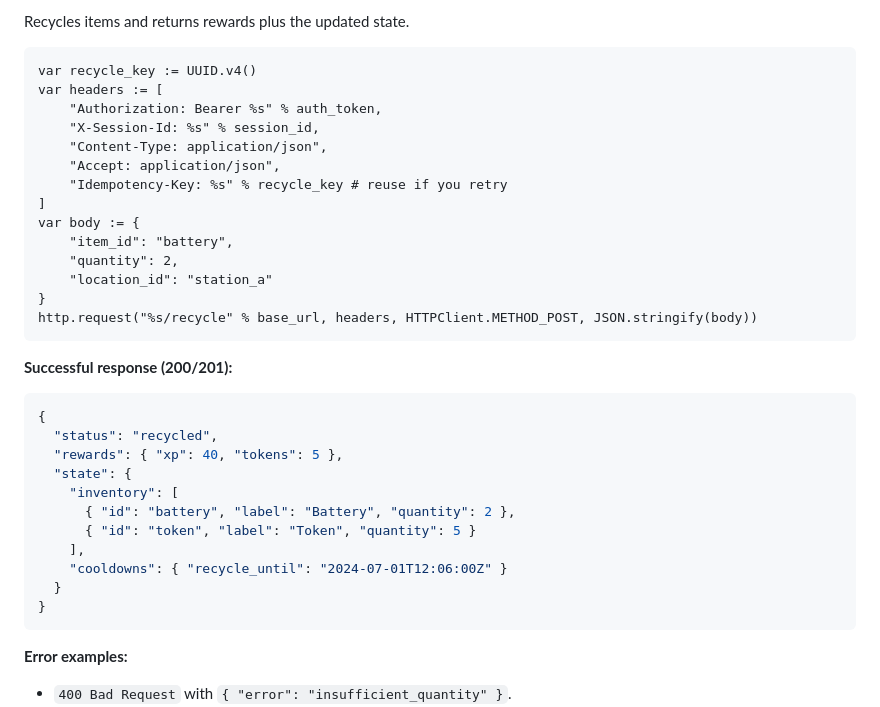
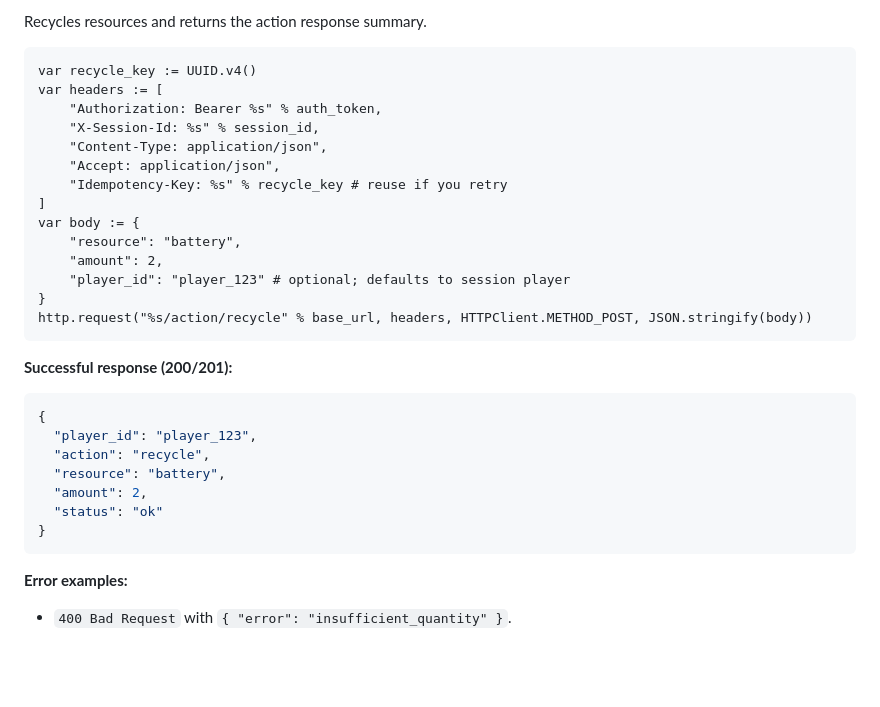
Before and after one commit to Apocrypthon/clvi.cc, a Markdown page: docs/godot-client.md, the part around one of its changes. Rendered like a GitHub page; blank space fills up the shorter version.

````diff
--- a/docs/godot-client.md
+++ b/docs/godot-client.md
@@ -141,5 +123,5 @@ After a success, refresh UI with the nested `state` block (same shape as `/playe
 
-Recycles items and returns rewards plus the updated state.
+Recycles resources and returns the action response summary.
 
 ```gdscript
 var recycle_key := UUID.v4()
@@ -151,26 +133,22 @@ var headers := [
     "Idempotency-Key: %s" % recycle_key # reuse if you retry
 ]
 var body := {
-    "item_id": "battery",
-    "quantity": 2,
-    "location_id": "station_a"
+    "resource": "battery",
+    "amount": 2,
+    "player_id": "player_123" # optional; defaults to session player
 }
-http.request("%s/recycle" % base_url, headers, HTTPClient.METHOD_POST, JSON.stringify(body))
+http.request("%s/action/recycle" % base_url, headers, HTTPClient.METHOD_POST, JSON.stringify(body))
 ```
 
 **Successful response (200/201):**
 
 ```json
 {
-  "status": "recycled",
-  "rewards": { "xp": 40, "tokens": 5 },
-  "state": {
-    "inventory": [
-      { "id": "battery", "label": "Battery", "quantity": 2 },
-      { "id": "token", "label": "Token", "quantity": 5 }
-    ],
-    "cooldowns": { "recycle_until": "2024-07-01T12:06:00Z" }
-  }
+  "player_id": "player_123",
+  "action": "recycle",
+  "resource": "battery",
+  "amount": 2,
+  "status": "ok"
 }
 ```
 
````
Also changed, not shown: other parts of docs/godot-client.md (+22 -40 lines).
